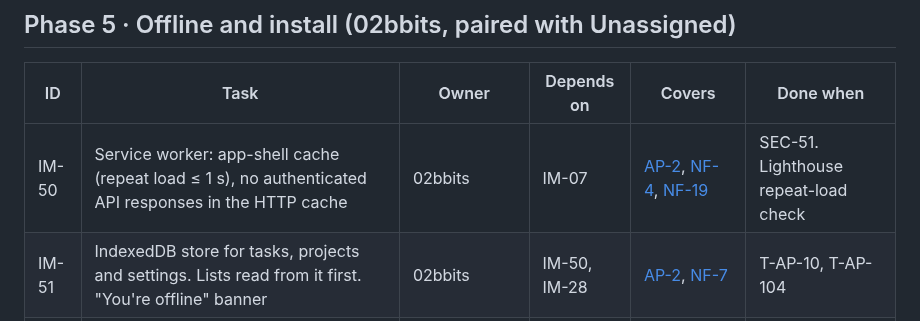
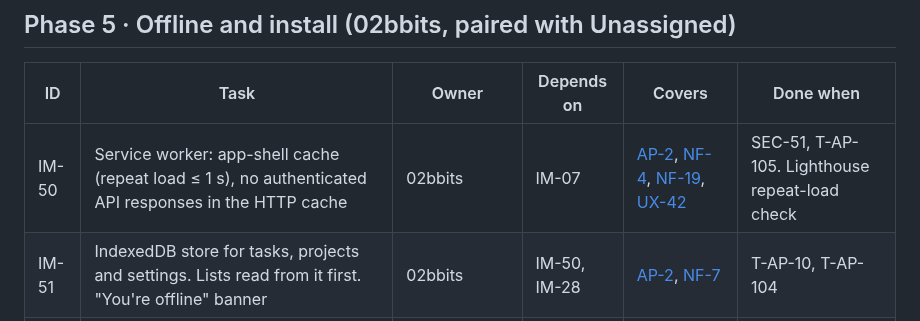
Before and after one commit to 02bbits/Agendal, a Markdown page: docs/08-project/tasks.md, the part around the change. Rendered like a GitHub page.

```diff
--- a/docs/08-project/tasks.md
+++ b/docs/08-project/tasks.md
@@ -109,7 +109,7 @@ All engine code is Pest-tested with the clock injected. The [business rules](../
 
 | ID | Task | Owner | Depends on | Covers | Done when |
 |---|---|---|---|---|---|
-| <a id="im-50"></a>IM-50 | Service worker: app-shell cache (repeat load ≤ 1 s), no authenticated API responses in the HTTP cache | 02bbits | IM-07 | [AP-2](../03-modules/AP-app-platform.md#ap-2), [NF-4](../05-quality/nfr.md#nf-4), [NF-19](../05-quality/nfr.md#nf-19) | SEC-51. Lighthouse repeat-load check |
+| <a id="im-50"></a>IM-50 | Service worker: app-shell cache (repeat load ≤ 1 s), no authenticated API responses in the HTTP cache | 02bbits | IM-07 | [AP-2](../03-modules/AP-app-platform.md#ap-2), [NF-4](../05-quality/nfr.md#nf-4), [NF-19](../05-quality/nfr.md#nf-19), [UX-42](../01-product/ux-standards.md#ux-42) | SEC-51, T-AP-105. Lighthouse repeat-load check |
 | <a id="im-51"></a>IM-51 | IndexedDB store for tasks, projects and settings. Lists read from it first. "You're offline" banner | 02bbits | IM-50, IM-28 | [AP-2](../03-modules/AP-app-platform.md#ap-2), [NF-7](../05-quality/nfr.md#nf-7) | T-AP-10, T-AP-104 |
 | <a id="im-52"></a>IM-52 | Sync: per-field patch queue with last-write-wins, `GET /sync` with cursor (`410` → full resync), `POST /sync/patches` with timestamp clamping and field allow-list | 02bbits | IM-51, IM-20 | [ADR-004](../07-architecture/decisions/ADR-004-offline-sync-field-level-lww.md), [ADR-005](../07-architecture/decisions/ADR-005-sync-protocol.md), [NF-6](../05-quality/nfr.md#nf-6), [SC-17](../07-architecture/security.md#sc-17) | OFF-10–15, OFF-20–21, SEC-14, PERF-04 |
 | <a id="im-53"></a>IM-53 | Offline notes: Save note, "Waiting for connection", processed in order on reconnect, "Back online. N notes turned into M tasks." | 02bbits + Unassigned | IM-52, IM-42 | [NC-6](../03-modules/NC-note-capture.md#nc-6), [WF-05](../04-workflows/WF-05-offline-capture-and-sync.md), [TS-08](../06-testing/test-scenarios.md#ts-08) | T-NC-40, T-NC-41, OFF-01–04 |
```
Also changed, not shown: docs/CHANGELOG.md (+4 -0 lines).
